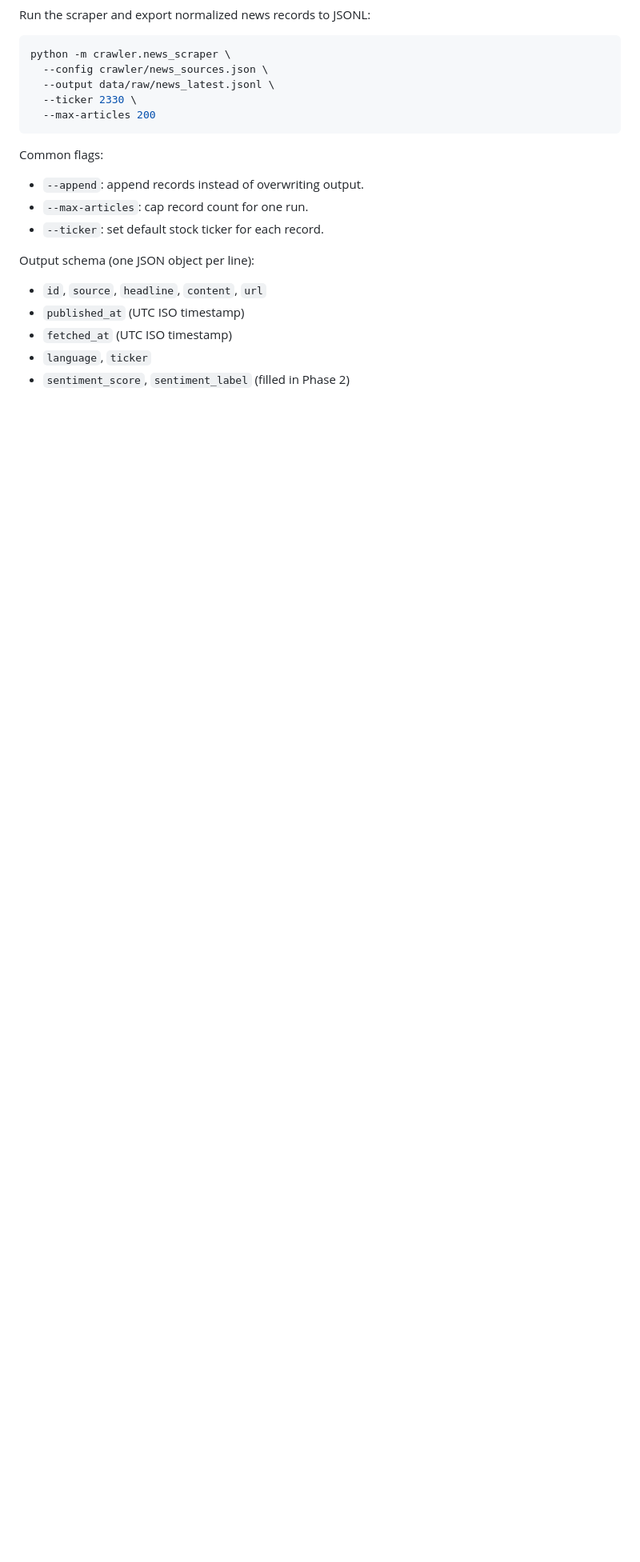
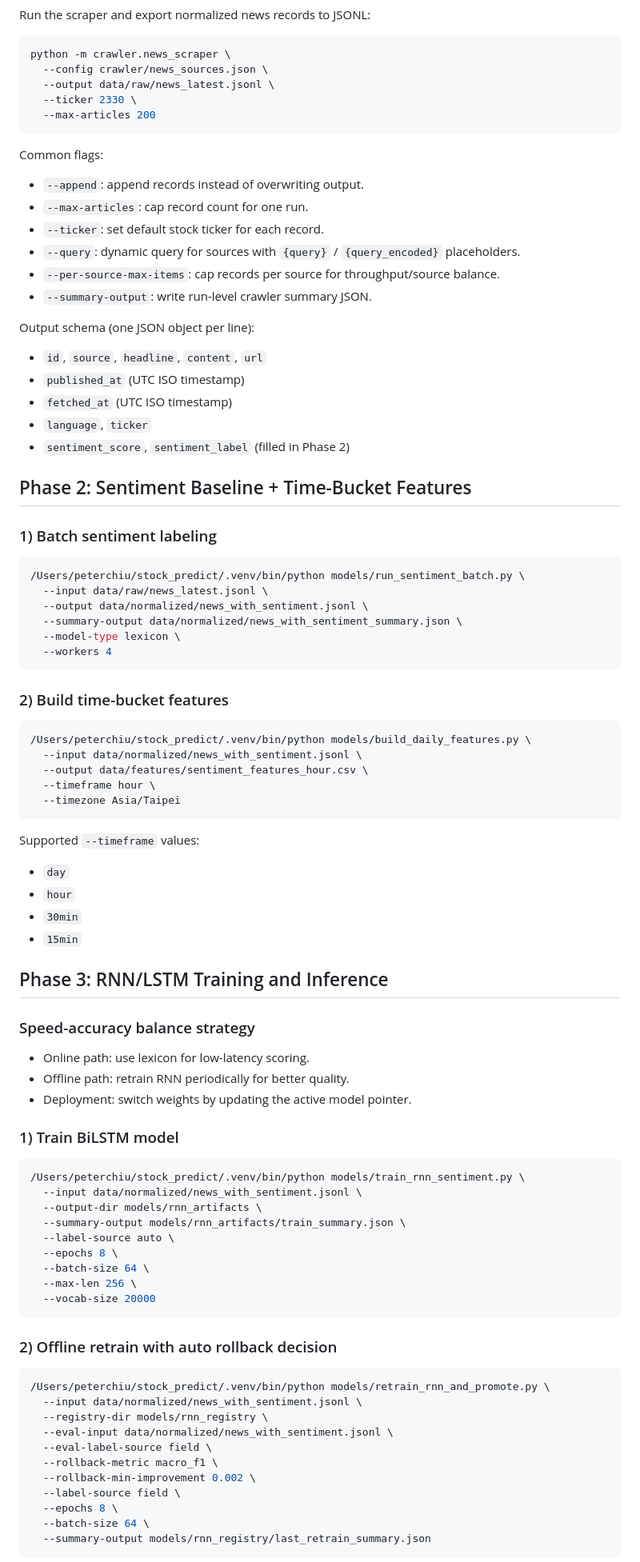
Before and after one commit to yakiniku35/stock_predict, a Markdown page: README.md, the part around one of its changes. Shown at 80% size. Drawn GitHub-style; blank space fills up the shorter version.

Commit message:
feat: 更新 README 文件以反映專案狀態與新增功能，包括情緒分析模型與時間桶特徵

````diff
--- a/README.md
+++ b/README.md
@@ -55,6 +55,9 @@ Common flags:
 - `--append`: append records instead of overwriting output.
 - `--max-articles`: cap record count for one run.
 - `--ticker`: set default stock ticker for each record.
+- `--query`: dynamic query for sources with `{query}` / `{query_encoded}` placeholders.
+- `--per-source-max-items`: cap records per source for throughput/source balance.
+- `--summary-output`: write run-level crawler summary JSON.
 
 Output schema (one JSON object per line):
 
@@ -63,3 +66,72 @@ Output schema (one JSON object per line):
 - `fetched_at` (UTC ISO timestamp)
 - `language`, `ticker`
 - `sentiment_score`, `sentiment_label` (filled in Phase 2)
+
+## Phase 2: Sentiment Baseline + Time-Bucket Features
+
+### 1) Batch sentiment labeling
+
+```bash
+/Users/peterchiu/stock_predict/.venv/bin/python models/run_sentiment_batch.py \
+  --input data/raw/news_latest.jsonl \
+  --output data/normalized/news_with_sentiment.jsonl \
+  --summary-output data/normalized/news_with_sentiment_summary.json \
+  --model-type lexicon \
+  --workers 4
+```
+
+### 2) Build time-bucket features
+
+```bash
+/Users/peterchiu/stock_predict/.venv/bin/python models/build_daily_features.py \
+  --input data/normalized/news_with_sentiment.jsonl \
+  --output data/features/sentiment_features_hour.csv \
+  --timeframe hour \
+  --timezone Asia/Taipei
+```
+
+Supported `--timeframe` values:
+
+- `day`
+- `hour`
+- `30min`
+- `15min`
+
+## Phase 3: RNN/LSTM Training and Inference
+
+### Speed-accuracy balance strategy
+
+- Online path: use lexicon for low-latency scoring.
+- Offline path: retrain RNN periodically for better quality.
+- Deployment: switch weights by updating the active model pointer.
+
+### 1) Train BiLSTM model
+
+```bash
+/Users/peterchiu/stock_predict/.venv/bin/python models/train_rnn_sentiment.py \
+  --input data/normalized/news_with_sentiment.jsonl \
+  --output-dir models/rnn_artifacts \
+  --summary-output models/rnn_artifacts/train_summary.json \
+  --label-source auto \
+  --epochs 8 \
+  --batch-size 64 \
+  --max-len 256 \
+  --vocab-size 20000
+```
+
+### 2) Offline retrain with auto rollback decision
+
+```bash
+/Users/peterchiu/stock_predict/.venv/bin/python models/retrain_rnn_and_promote.py \
+  --input data/normalized/news_with_sentiment.jsonl \
+  --registry-dir models/rnn_registry \
+  --eval-input data/normalized/news_with_sentiment.jsonl \
+  --eval-label-source field \
+  --rollback-metric macro_f1 \
+  --rollback-min-improvement 0.002 \
+  --label-source field \
+  --epochs 8 \
+  --batch-size 64 \
+  --summary-output models/rnn_registry/last_retrain_summary.json
+```
+
````
Also changed, not shown: other parts of README.md (+67 -5 lines).
